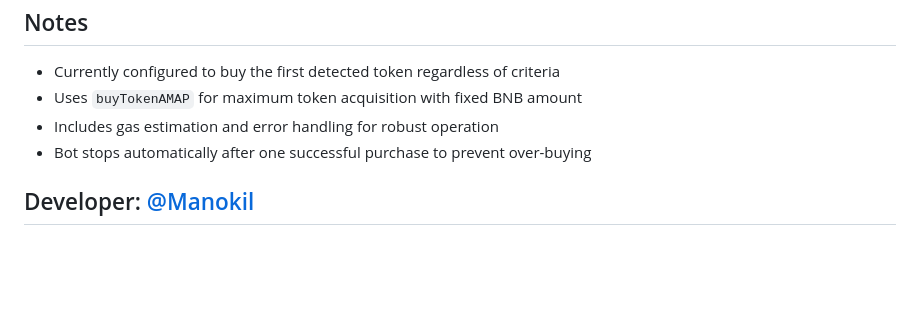
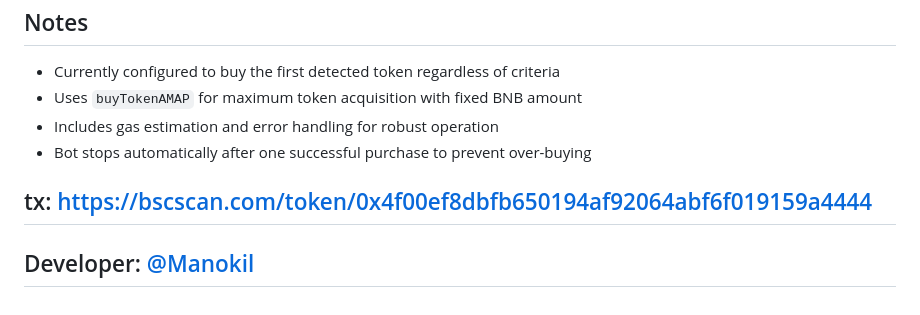
Before and after one commit to 0xRustPro/BSC-BNB-ERC20-token-sniper, a Markdown page: README.md, the part around the change. Rendered like a GitHub page; blank space fills up the shorter version.

Commit message:
docs: add tx

```diff
--- a/README.md
+++ b/README.md
@@ -130,4 +130,6 @@ if token_event.name.contains("PEPE") { /* buy */ }
 - Includes gas estimation and error handling for robust operation
 - Bot stops automatically after one successful purchase to prevent over-buying
 
+## tx: https://bscscan.com/token/0x4f00ef8dbfb650194af92064abf6f019159a4444
+
 ## Developer: [@Manokil](https://t.me/Rust0x_726)
```
